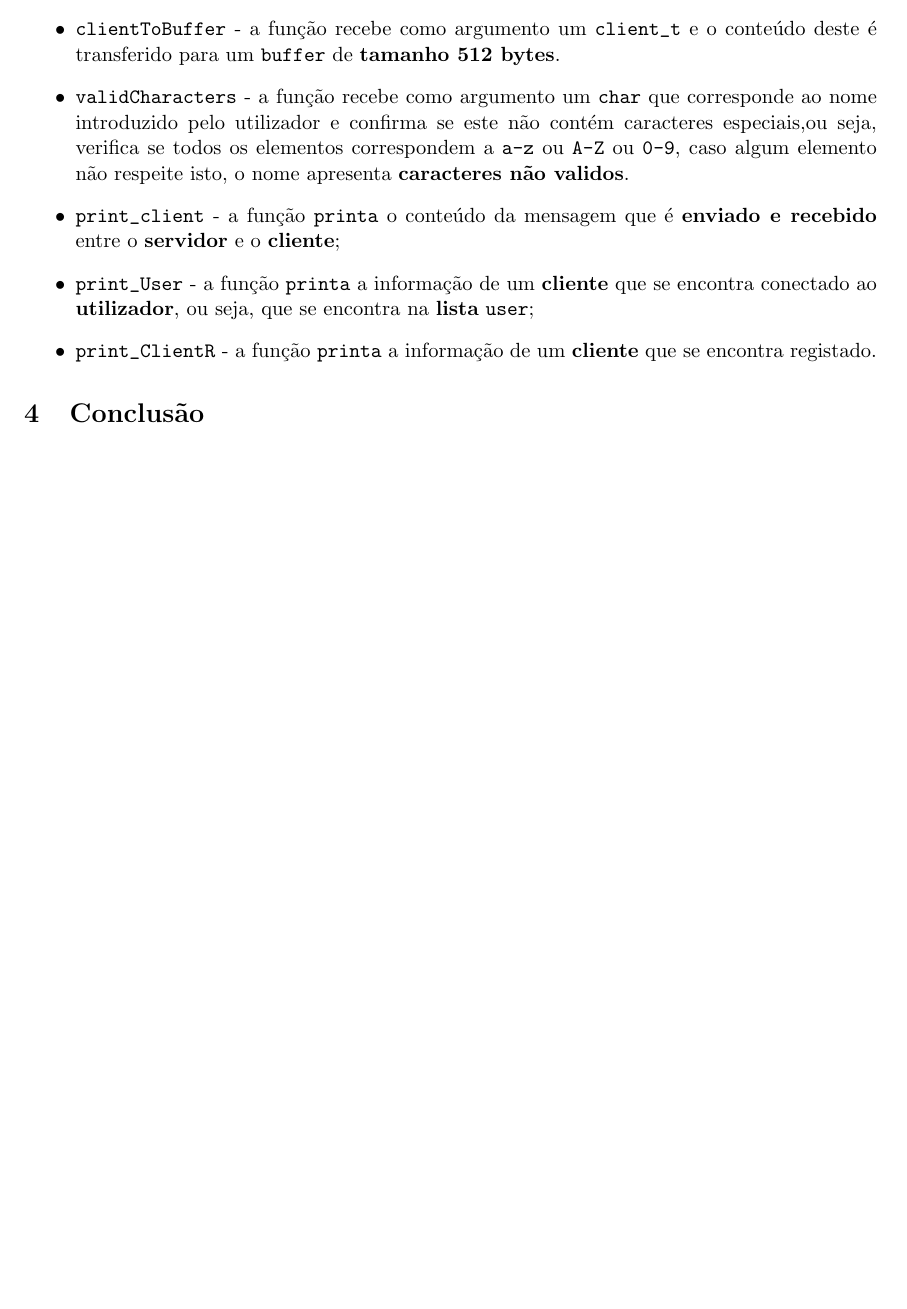
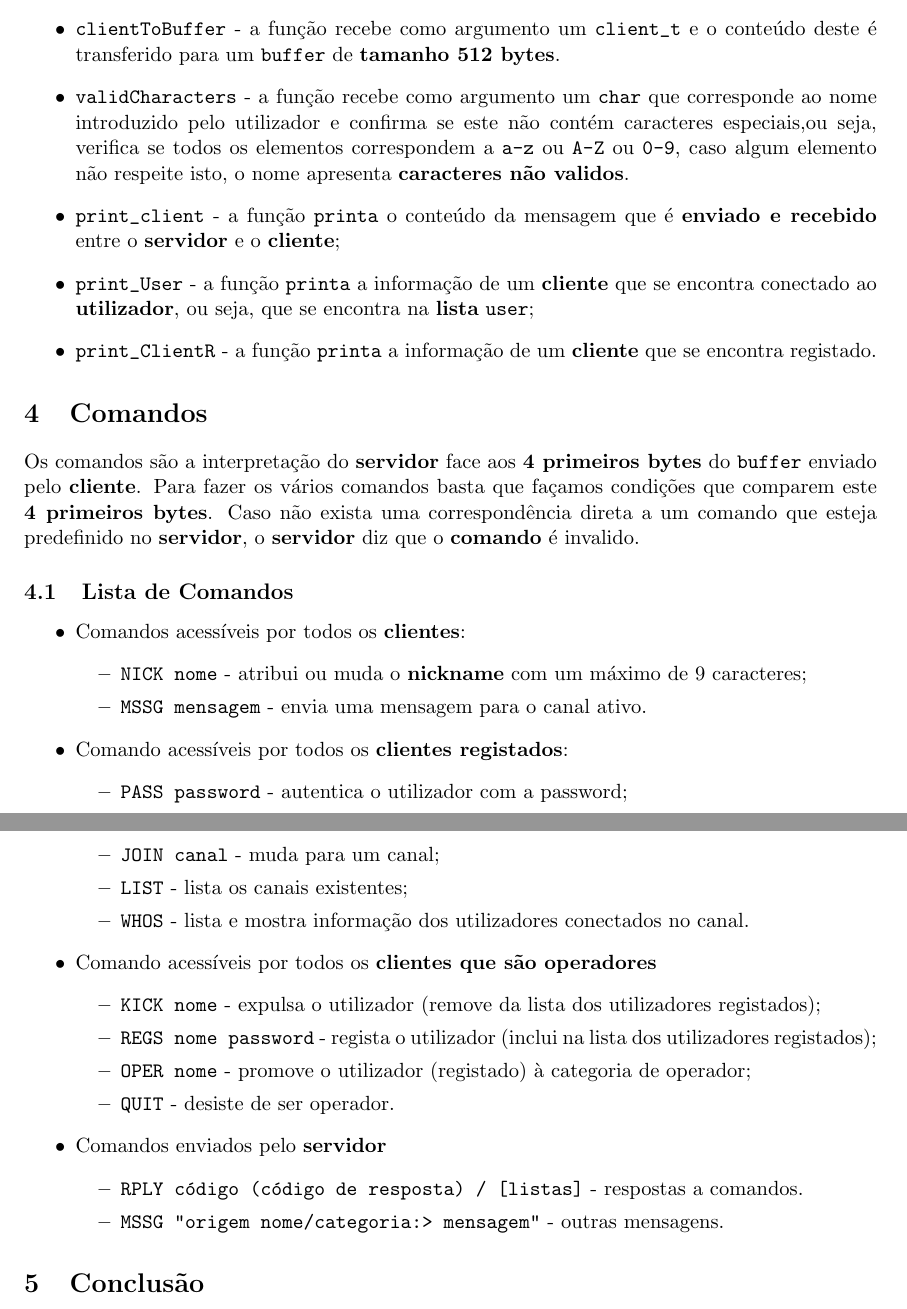
Before and after one commit to MiguelNdeCarvalho/Redes-Work, a LaTeX document (report/relatorio.tex): part of page 2 of 2 before the commit and two parts of pages 2 and 3 of 3 after it, the two joined at a grey line, cut so that both start at the same text, the shorter picture padded with empty space. Compiled offline with pdfLaTeX.

Commit message:
relatorio.tex: Commands done

```diff
--- a/report/relatorio.tex
+++ b/report/relatorio.tex
@@ -111,6 +111,44 @@ De seguida, começámos por proceder à implementação dos \textbf{comandos} ta
     que se encontra registado.
 \end{itemize}
 % -------------------------------------------------------------------------------------------
+\section{Comandos}
+
+Os comandos são a interpretação do \textbf{servidor} face aos \textbf{4 primeiros bytes} do
+\verb|buffer| enviado pelo \textbf{cliente}. Para fazer os vários comandos basta que façamos condições
+que comparem este \textbf{4 primeiros bytes}. Caso não exista uma correspondência direta a um
+comando que esteja predefinido no \textbf{servidor}, o \textbf{servidor} diz que o \textbf{comando}
+é invalido.
+
+\subsection{Lista de Comandos}
+
+\begin{itemize}
+    \item Comandos acessíveis por todos os \textbf{clientes}:
+    \begin{itemize}
+        \item \verb|NICK nome| - atribui ou muda o \textbf{nickname} com um máximo de 9 caracteres;
+        \item \verb|MSSG mensagem| - envia uma mensagem para o canal ativo.
+    \end{itemize}
+    \item Comando acessíveis por todos os \textbf{clientes registados}:
+        \begin{itemize}
+            \item \verb|PASS password| - autentica o utilizador com a password;
+            \item \verb|JOIN canal| - muda para um canal;
+            \item \verb|LIST| - lista os canais existentes;
+            \item \verb|WHOS| - lista e mostra informação dos utilizadores conectados no canal.
+        \end{itemize}
+    \item Comando acessíveis por todos os \textbf{clientes que são operadores}
+        \begin{itemize}
+            \item \verb|KICK nome| - expulsa o utilizador (remove da lista dos utilizadores registados);
+            \item \verb|REGS nome password| - regista o utilizador (inclui na lista dos utilizadores registados);
+            \item \verb|OPER nome| - promove o utilizador (registado) à categoria de operador;
+            \item \verb|QUIT| - desiste de ser operador.
+        \end{itemize}
+    \item Comandos enviados pelo \textbf{servidor}
+        \begin{itemize}
+            \item \verb|RPLY código (código de resposta) / [listas]| - respostas a comandos.
+            \item \verb|MSSG "origem nome/categoria:> mensagem"| - outras mensagens.
+        \end{itemize}
+\end{itemize}
+
+% -------------------------------------------------------------------------------------------
 \section{Conclusão} % Conclusão
 \hspace{0,5cm}Em suma, com a realização deste trabalho \textbf{"Chat"} ficámos muito
 mais esclarecidos sobre o seu funcionamento. \par
```
